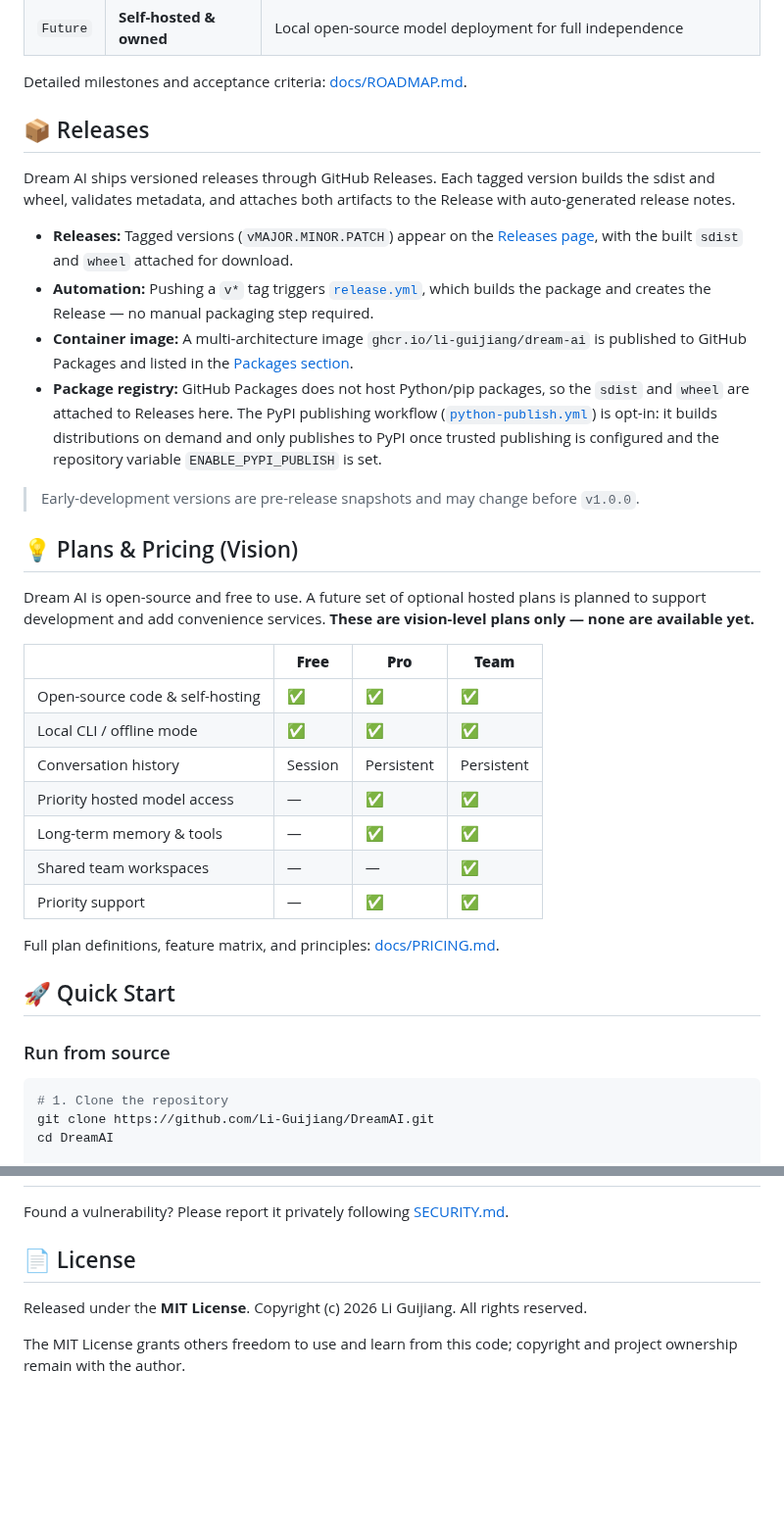
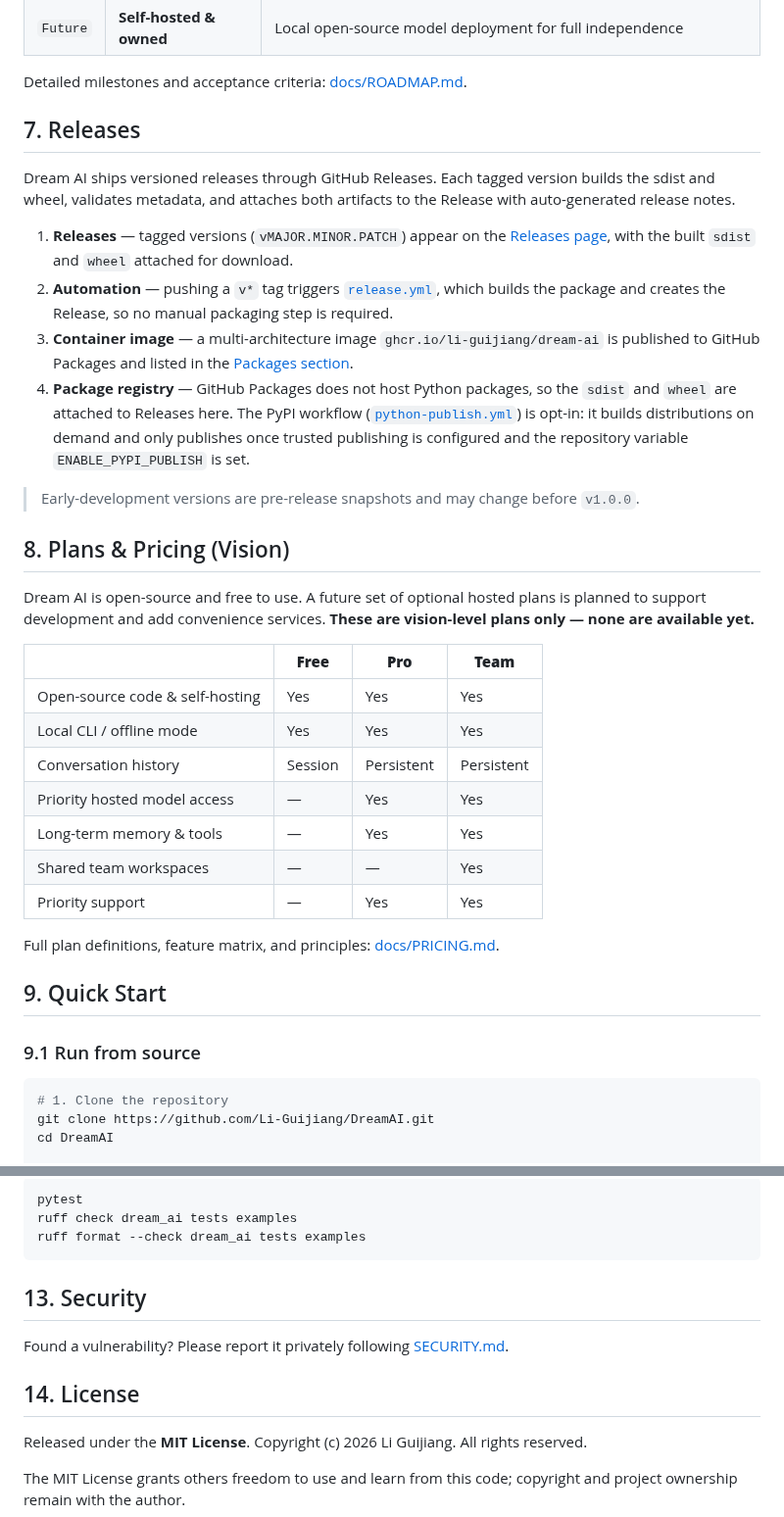
Before and after one commit to Li-Guijiang/DreamAI, a Markdown page: README.md, 2 parts joined by grey strips. Shown at 98% size. Drawn GitHub-style; blank space fills up the shorter version.

````diff
--- a/README.md
+++ b/README.md
@@ -104,47 +118,36 @@ The core depends only on small abstract interfaces, so hosted APIs, local open-s
 
 Detailed milestones and acceptance criteria: [docs/ROADMAP.md](./docs/ROADMAP.md).
 
-## 📦 Releases
+## 7. Releases
 
-Dream AI ships versioned releases through GitHub Releases. Each tagged version
-builds the sdist and wheel, validates metadata, and attaches both artifacts to
-the Release with auto-generated release notes.
+Dream AI ships versioned releases through GitHub Releases. Each tagged version builds the sdist and wheel, validates metadata, and attaches both artifacts to the Release with auto-generated release notes.
 
-- **Releases:** Tagged versions (`vMAJOR.MINOR.PATCH`) appear on the
-  [Releases page](https://github.com/Li-Guijiang/DreamAI/releases), with the
-  built `sdist` and `wheel` attached for download.
-- **Automation:** Pushing a `v*` tag triggers [`release.yml`](./.github/workflows/release.yml),
-  which builds the package and creates the Release — no manual packaging step required.
-- **Container image:** A multi-architecture image `ghcr.io/li-guijiang/dream-ai` is
-  published to GitHub Packages and listed in the
-  [Packages section](https://github.com/Li-Guijiang/DreamAI/pkgs/container/dream-ai).
-- **Package registry:** GitHub Packages does not host Python/pip packages, so the
-  `sdist` and `wheel` are attached to Releases here. The PyPI publishing workflow
-  ([`python-publish.yml`](./.github/workflows/python-publish.yml)) is opt-in: it
-  builds distributions on demand and only publishes to PyPI once trusted
-  publishing is configured and the repository variable `ENABLE_PYPI_PUBLISH` is set.
+1. **Releases** — tagged versions (`vMAJOR.MINOR.PATCH`) appear on the [Releases page](https://github.com/Li-Guijiang/DreamAI/releases), with the built `sdist` and `wheel` attached for download.
+2. **Automation** — pushing a `v*` tag triggers [`release.yml`](./.github/workflows/release.yml), which builds the package and creates the Release, so no manual packaging step is required.
+3. **Container image** — a multi-architecture image `ghcr.io/li-guijiang/dream-ai` is published to GitHub Packages and listed in the [Packages section](https://github.com/Li-Guijiang/DreamAI/pkgs/container/dream-ai).
+4. **Package registry** — GitHub Packages does not host Python packages, so the `sdist` and `wheel` are attached to Releases here. The PyPI workflow ([`python-publish.yml`](./.github/workflows/python-publish.yml)) is opt-in: it builds distributions on demand and only publishes once trusted publishing is configured and the repository variable `ENABLE_PYPI_PUBLISH` is set.
 
 > Early-development versions are pre-release snapshots and may change before `v1.0.0`.
 
-## 💡 Plans & Pricing (Vision)
+## 8. Plans & Pricing (Vision)
 
 Dream AI is open-source and free to use. A future set of optional hosted plans is planned to support development and add convenience services. **These are vision-level plans only — none are available yet.**
 
 | | **Free** | **Pro** | **Team** |
 |---|---|---|---|
-| Open-source code & self-hosting | ✅ | ✅ | ✅ |
-| Local CLI / offline mode | ✅ | ✅ | ✅ |
+| Open-source code & self-hosting | Yes | Yes | Yes |
+| Local CLI / offline mode | Yes | Yes | Yes |
 | Conversation history | Session | Persistent | Persistent |
-| Priority hosted model access | — | ✅ | ✅ |
-| Long-term memory & tools | — | ✅ | ✅ |
-| Shared team workspaces | — | — | ✅ |
-| Priority support | — | ✅ | ✅ |
+| Priority hosted model access | — | Yes | Yes |
+| Long-term memory & tools | — | Yes | Yes |
+| Shared team workspaces | — | — | Yes |
+| Priority support | — | Yes | Yes |
 
 Full plan definitions, feature matrix, and principles: [docs/PRICING.md](./docs/PRICING.md).
 
-## 🚀 Quick Start
+## 9. Quick Start
 
-### Run from source
+### 9.1 Run from source
 
 ```bash
 # 1. Clone the repository
@@ -280,7 +297,14 @@ Dream AI is open to the whole world. Issues, suggestions, and pull requests are
+```bash
+pytest
+ruff check dream_ai tests examples
+ruff format --check dream_ai tests examples
+```
+
+## 13. Security
 
 Found a vulnerability? Please report it privately following [SECURITY.md](./docs/SECURITY.md).
 
-## 📄 License
+## 14. License
 
 Released under the **MIT License**. Copyright (c) 2026 Li Guijiang. All rights reserved.
 
````
Also changed, not shown: other parts of README.md (+106 -78 lines).
